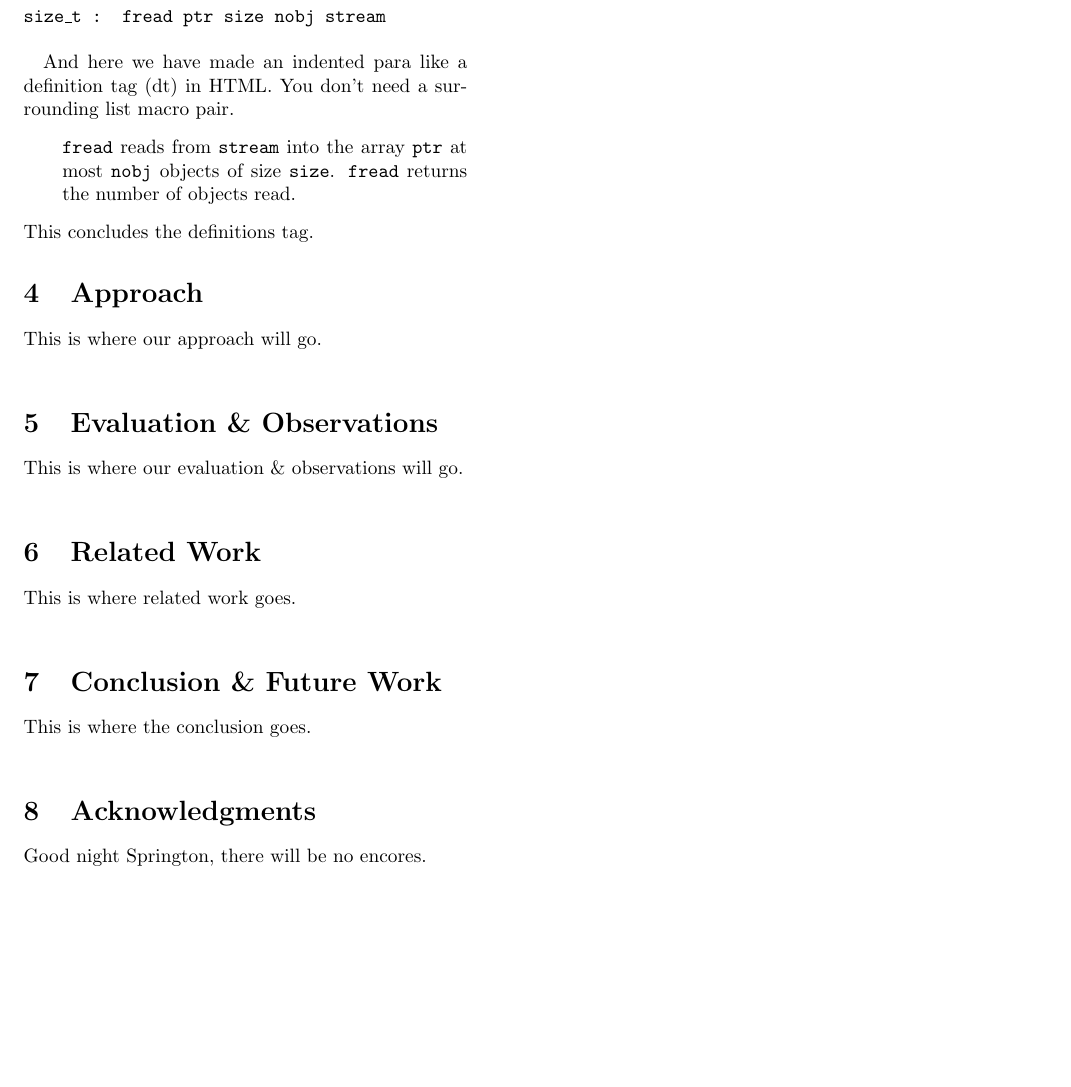
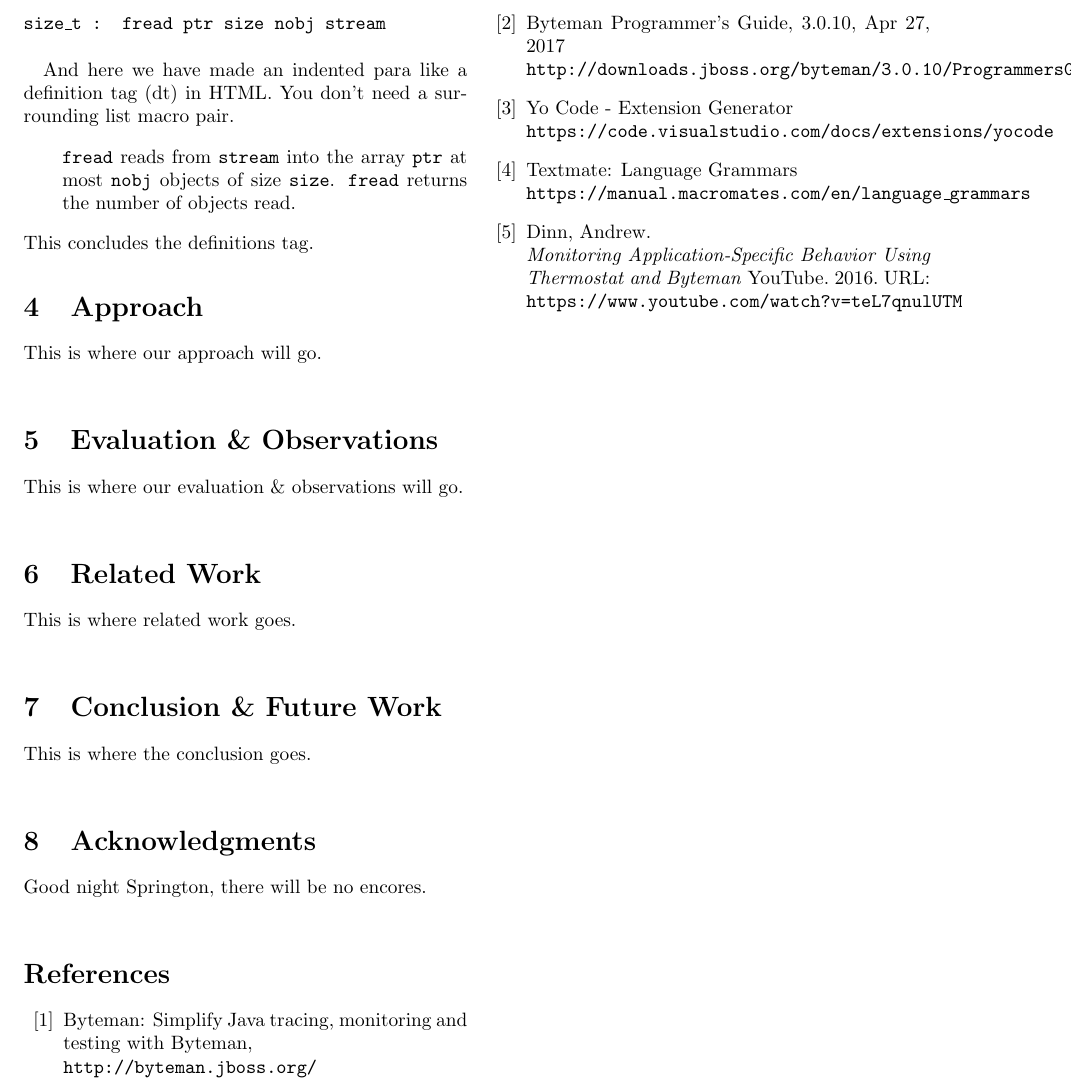
Before and after one commit to aptmac/byteboy, a LaTeX document (final-paper/paper.la_.tex): part of page 2 of 2, cut so that both start at the same text, the shorter picture padded with empty space. Compiled offline with pdfLaTeX; a LaTeX package or settings file that is missing is left out.

Commit message:
feat(paper): added references to the latex file

```diff
--- a/final-paper/paper.la_.tex
+++ b/final-paper/paper.la_.tex
@@ -162,4 +162,28 @@ This is where the conclusion goes. \\
 
 Good night Springton, there will be no encores. \\
 
+\begin{thebibliography}{99}
+
+\bibitem{bytemanwebsite}
+Byteman: Simplify Java tracing, monitoring and testing with Byteman,
+\\\texttt{http://byteman.jboss.org/}
+
+\bibitem{bytemanguide}
+Byteman Programmer's Guide, 3.0.10, Apr 27, 2017
+\\\texttt{http://downloads.jboss.org/byteman/3.0.10/ProgrammersGuide.html}
+
+\bibitem{yo}
+Yo Code - Extension Generator
+\\\texttt{https://code.visualstudio.com/docs/extensions/yocode}
+
+\bibitem{textmate}
+Textmate: Language Grammars
+\\\texttt{https://manual.macromates.com/en/language\_grammars}
+
+\bibitem{bytemanvideo}
+Dinn, Andrew. \\\textit{Monitoring Application-Specific Behavior Using Thermostat and Byteman}
+YouTube. 2016. URL: \\\texttt{https://www.youtube.com/watch?v=teL7qnulUTM}
+
+\end{thebibliography}
+
 \end{document}
```
